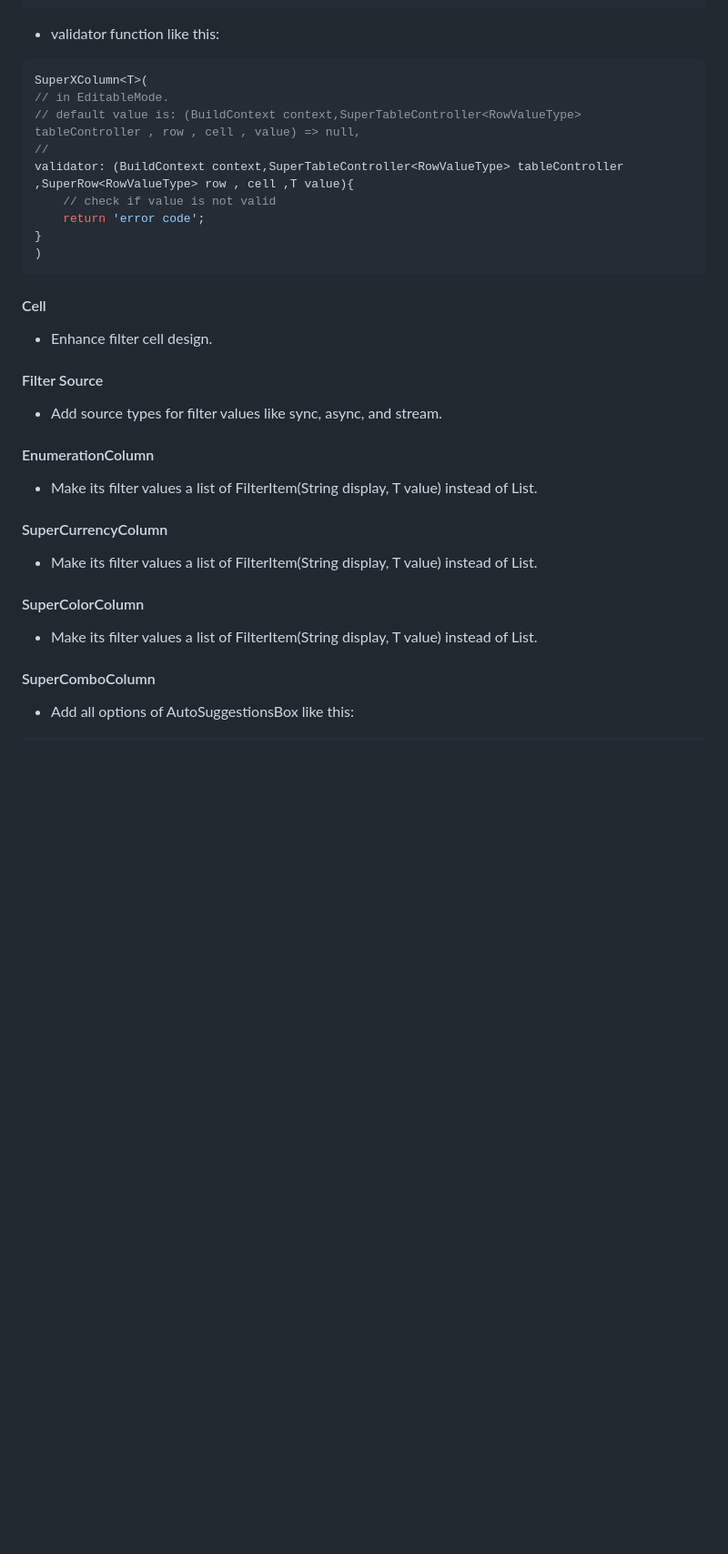
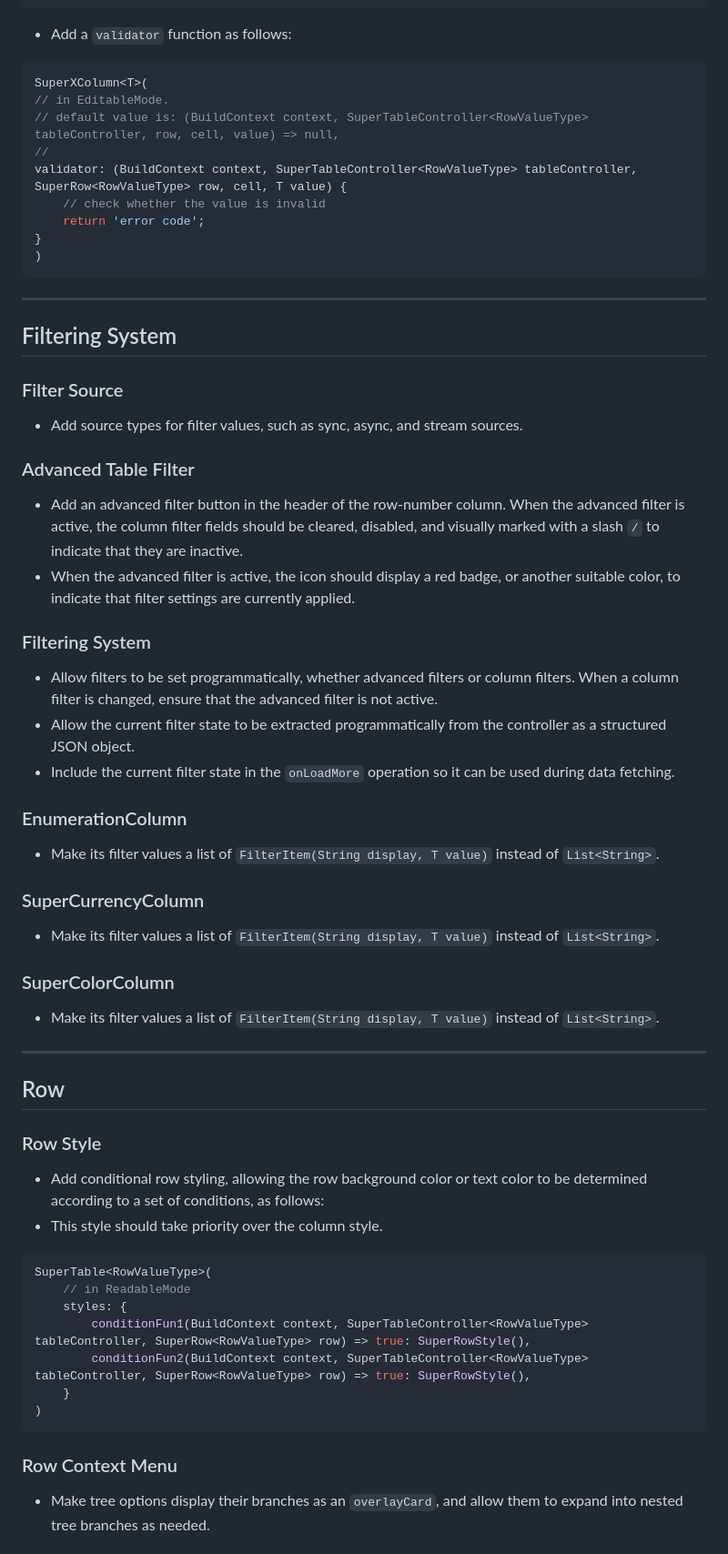
Before and after one commit to GeniusSystems24/super_table_field, a Markdown page: plan/planV0.3.0.md, the part around one of its changes. Shown at 91% size. Rendered like a GitHub page; blank space fills up the shorter version.

````diff
--- a/plan/planV0.3.0.md
+++ b/plan/planV0.3.0.md
@@ -74,40 +71,71 @@ onChange: (BuildContext context,SuperTableController<RowValueType> tableControll
 )
 ```
 
-* validator function like this:
+* Add a `validator` function as follows:
 
 ```dart
 SuperXColumn<T>(
 // in EditableMode.
-// default value is: (BuildContext context,SuperTableController<RowValueType> tableController , row , cell , value) => null,
+// default value is: (BuildContext context, SuperTableController<RowValueType> tableController, row, cell, value) => null,
 //
-validator: (BuildContext context,SuperTableController<RowValueType> tableController ,SuperRow<RowValueType> row , cell ,T value){
-    // check if value is not valid
+validator: (BuildContext context, SuperTableController<RowValueType> tableController, SuperRow<RowValueType> row, cell, T value) {
+    // check whether the value is invalid
     return 'error code';
 }
 )
 ```
 
-#### Cell
+---
 
-* Enhance filter cell design.
+## Filtering System
 
-#### Filter Source
+### Filter Source
 
-* Add source types for filter values like sync, async, and stream.
+* Add source types for filter values, such as sync, async, and stream sources.
 
-#### EnumerationColumn
+### Advanced Table Filter
 
-* Make its filter values a list of FilterItem(String display, T value) instead of List<String>.
+* Add an advanced filter button in the header of the row-number column. When the advanced filter is active, the column filter fields should be cleared, disabled, and visually marked with a slash `/` to indicate that they are inactive.
+* When the advanced filter is active, the icon should display a red badge, or another suitable color, to indicate that filter settings are currently applied.
 
-#### SuperCurrencyColumn
+### Filtering System
 
-* Make its filter values a list of FilterItem(String display, T value) instead of List<String>.
+* Allow filters to be set programmatically, whether advanced filters or column filters. When a column filter is changed, ensure that the advanced filter is not active.
+* Allow the current filter state to be extracted programmatically from the controller as a structured JSON object.
+* Include the current filter state in the `onLoadMore` operation so it can be used during data fetching.
 
-#### SuperColorColumn
+### EnumerationColumn
 
-* Make its filter values a list of FilterItem(String display, T value) instead of List<String>.
+* Make its filter values a list of `FilterItem(String display, T value)` instead of `List<String>`.
 
-#### SuperComboColumn
+### SuperCurrencyColumn
 
-* Add all options of AutoSuggestionsBox like this:
+* Make its filter values a list of `FilterItem(String display, T value)` instead of `List<String>`.
+
+### SuperColorColumn
+
+* Make its filter values a list of `FilterItem(String display, T value)` instead of `List<String>`.
+
+---
+
+## Row
+
+### Row Style
+
+* Add conditional row styling, allowing the row background color or text color to be determined according to a set of conditions, as follows:
+* This style should take priority over the column style.
+
+```dart
+SuperTable<RowValueType>(
+    // in ReadableMode
+    styles: {
+        conditionFun1(BuildContext context, SuperTableController<RowValueType> tableController, SuperRow<RowValueType> row) => true: SuperRowStyle(),
+        conditionFun2(BuildContext context, SuperTableController<RowValueType> tableController, SuperRow<RowValueType> row) => true: SuperRowStyle(),
+    }
+)
+```
+
+### Row Context Menu
+
+* Make tree options display their branches as an `overlayCard`, and allow them to expand into nested tree branches as needed.
+
````
Also changed, not shown: other parts of plan/planV0.3.0.md (+102 -103 lines).
